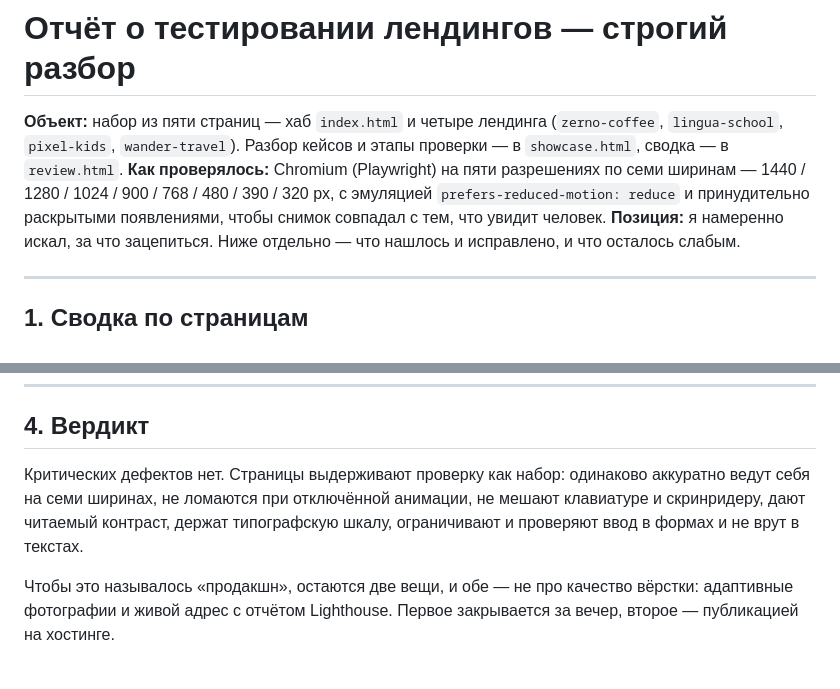
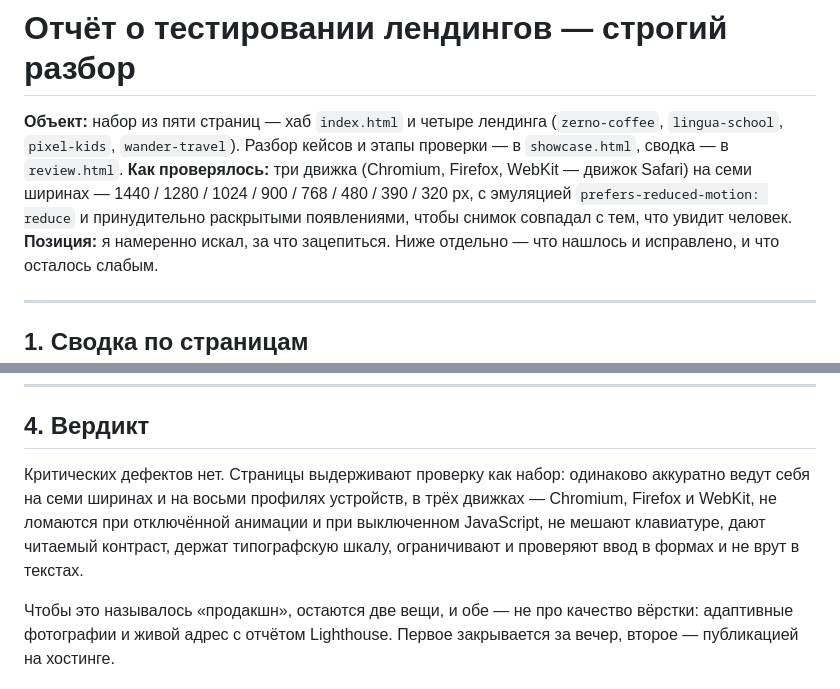
Before and after one commit to sidiqovdilovar/landings, a Markdown page: test-report.md, 2 parts joined by grey strips. GitHub-like rendering.

```diff
--- a/test-report.md
+++ b/test-report.md
@@ -1,7 +1,7 @@
 # Отчёт о тестировании лендингов — строгий разбор
 
 **Объект:** набор из пяти страниц — хаб `index.html` и четыре лендинга (`zerno-coffee`, `lingua-school`, `pixel-kids`, `wander-travel`). Разбор кейсов и этапы проверки — в `showcase.html`, сводка — в `review.html`.
-**Как проверялось:** Chromium (Playwright) на пяти разрешениях по семи ширинам — 1440 / 1280 / 1024 / 900 / 768 / 480 / 390 / 320 px, с эмуляцией `prefers-reduced-motion: reduce` и принудительно раскрытыми появлениями, чтобы снимок совпадал с тем, что увидит человек.
+**Как проверялось:** три движка (Chromium, Firefox, WebKit — движок Safari) на семи ширинах — 1440 / 1280 / 1024 / 900 / 768 / 480 / 390 / 320 px, с эмуляцией `prefers-reduced-motion: reduce` и принудительно раскрытыми появлениями, чтобы снимок совпадал с тем, что увидит человек.
 **Позиция:** я намеренно искал, за что зацепиться. Ниже отдельно — что нашлось и исправлено, и что осталось слабым.
 
 ---
@@ -111,7 +133,7 @@
 
 ## 4. Вердикт
 
-Критических дефектов нет. Страницы выдерживают проверку как набор: одинаково аккуратно ведут себя на семи ширинах, не ломаются при отключённой анимации, не мешают клавиатуре и скринридеру, дают читаемый контраст, держат типографскую шкалу, ограничивают и проверяют ввод в формах и не врут в текстах.
+Критических дефектов нет. Страницы выдерживают проверку как набор: одинаково аккуратно ведут себя на семи ширинах и на восьми профилях устройств, в трёх движках — Chromium, Firefox и WebKit, не ломаются при отключённой анимации и при выключенном JavaScript, не мешают клавиатуре, дают читаемый контраст, держат типографскую шкалу, ограничивают и проверяют ввод в формах и не врут в текстах.
 
 Чтобы это называлось «продакшн», остаются две вещи, и обе — не про качество вёрстки: адаптивные фотографии и живой адрес с отчётом Lighthouse. Первое закрывается за вечер, второе — публикацией на хостинге.
 
```
Also changed, not shown: other parts of test-report.md (+24 -2 lines).
